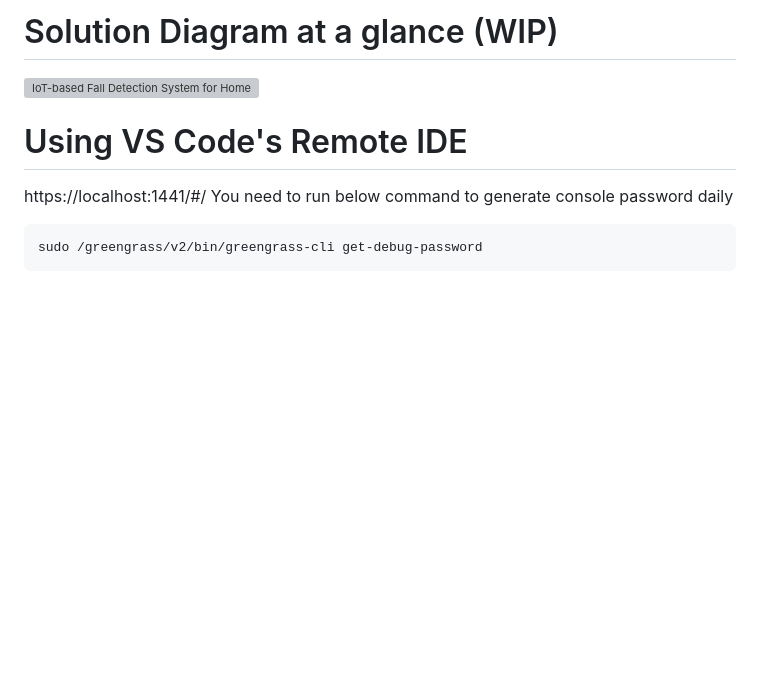
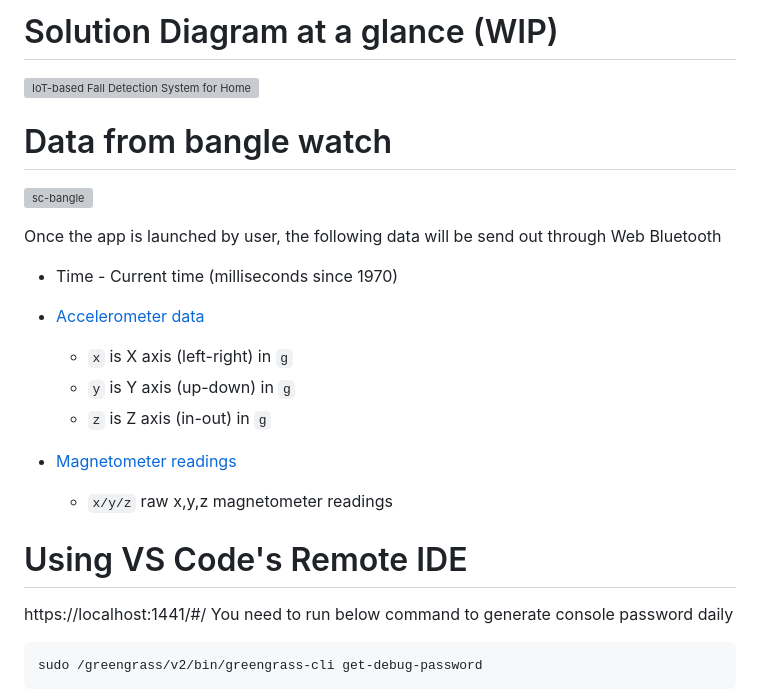
Before and after one commit to NUS-ArchSS/fall-detection-iot-solution, a Markdown page: README.md, the part around the change. Rendered like a GitHub page; blank space fills up the shorter version; grey boxes are pictures that could not be loaded.

```diff
--- a/README.md
+++ b/README.md
@@ -4,6 +4,24 @@ ver 0.0.1 (by Shiyu, Adam and Luohua)
 
 # Solution Diagram at a glance (WIP)
 ![IoT-based Fall Detection System for Home Safety ](./course-report/solution-diagram.jpeg)
+
+# Data from bangle watch
+
+![sc-bangle](https://p.ipic.vip/o7maa9.png)
+
+Once the app is launched by user, the following data will be send out through Web Bluetooth
+
+- Time - Current time (milliseconds since 1970)
+
+- [Accelerometer data](http://www.espruino.com/ReferenceBANGLEJS2#l_Bangle_accel)
+
+  - `x` is X axis (left-right) in `g`
+  - `y` is Y axis (up-down) in `g`
+  - `z` is Z axis (in-out) in `g`
+
+- [Magnetometer readings](http://www.espruino.com/ReferenceBANGLEJS2#l_Bangle_mag)
+
+  - `x/y/z` raw x,y,z magnetometer readings
 
 # Using VS Code's Remote IDE
 
```
